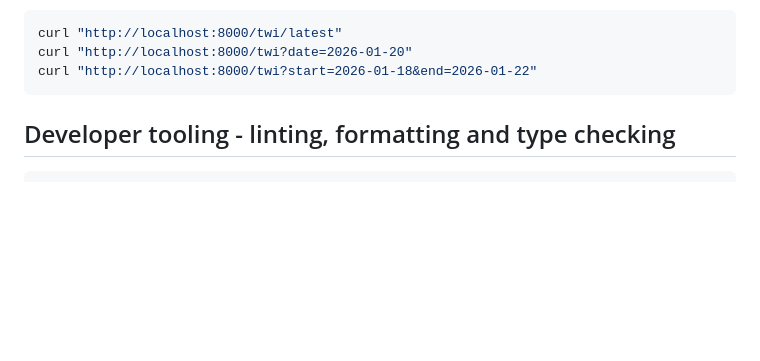
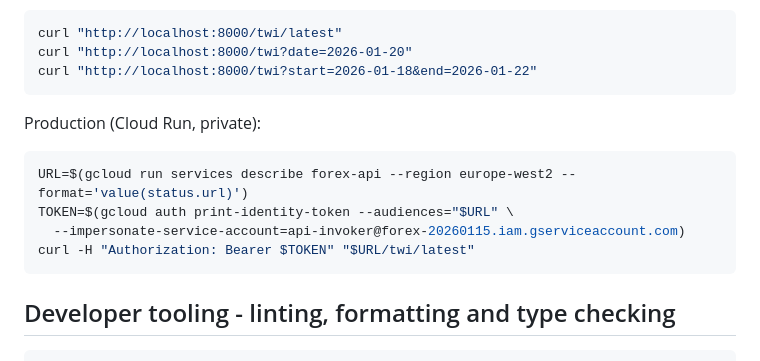
Before and after one commit to rboyes/forex, a Markdown page: README.md, the part around the change. Drawn GitHub-style; blank space fills up the shorter version.

Commit message:
commands to query production api

````diff
--- a/README.md
+++ b/README.md
@@ -124,6 +124,15 @@ curl "http://localhost:8000/twi?date=2026-01-20"
 curl "http://localhost:8000/twi?start=2026-01-18&end=2026-01-22"
 ```
 
+Production (Cloud Run, private):
+
+```bash
+URL=$(gcloud run services describe forex-api --region europe-west2 --format='value(status.url)')
+TOKEN=$(gcloud auth print-identity-token --audiences="$URL" \
+  --impersonate-service-account=api-invoker@forex-20260115.iam.gserviceaccount.com)
+curl -H "Authorization: Bearer $TOKEN" "$URL/twi/latest"
+```
+
 
 ## Developer tooling - linting, formatting and type checking
 
````
